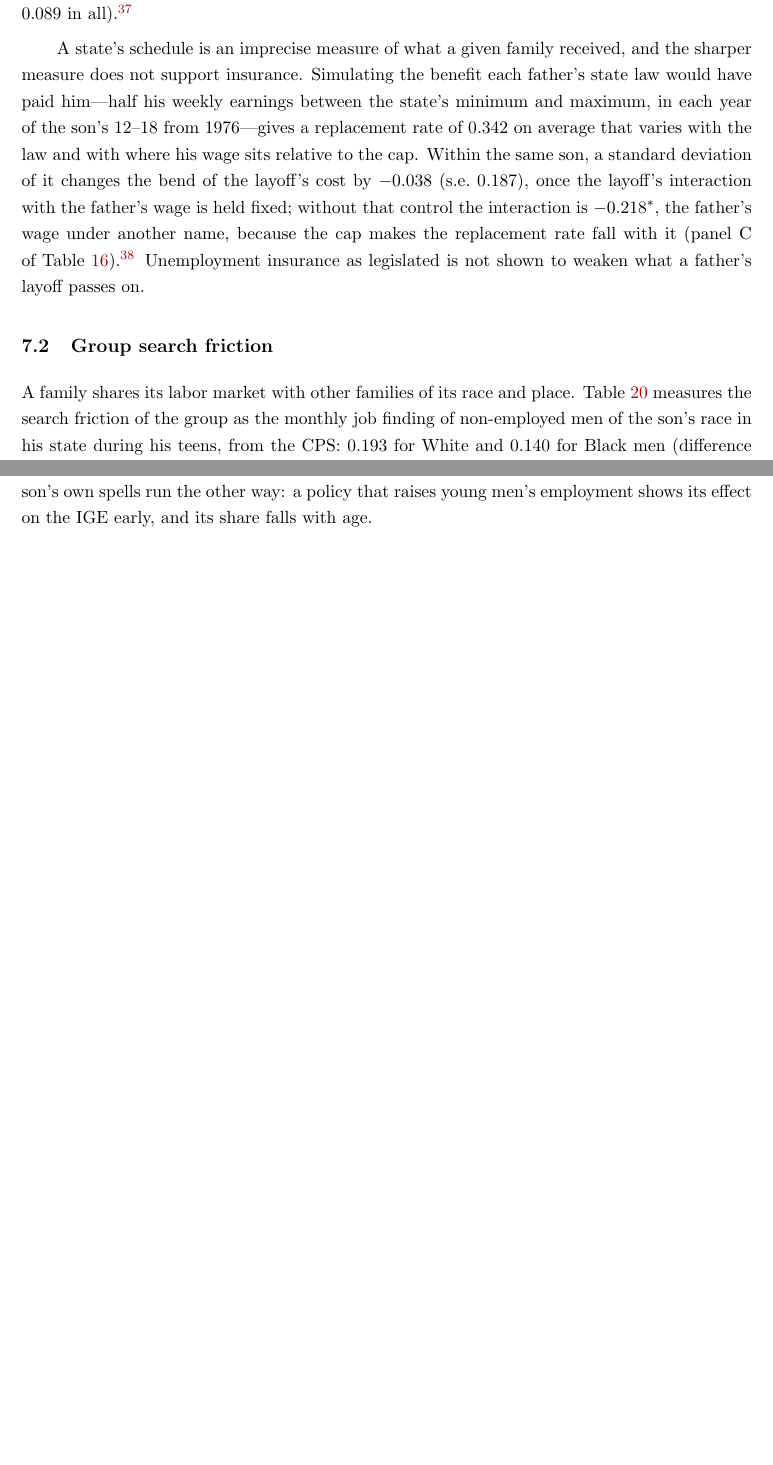
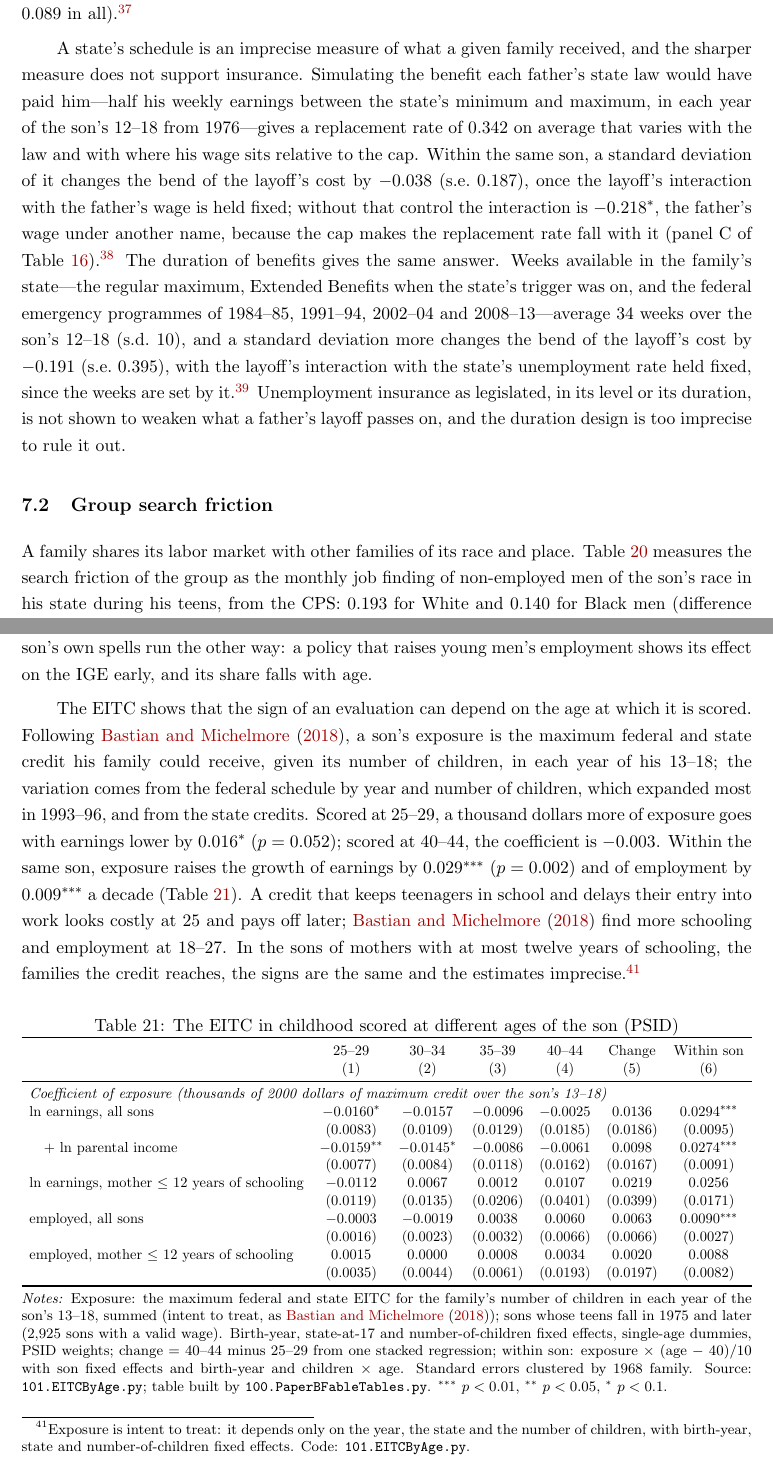
Before and after one commit to lijiaqi6/JointLoss, a LaTeX paper (paperB_age_profile/main.tex, which reads paperB_age_profile/sec7_policy.tex, paperB_age_profile/tab_eitc_age.tex): two parts of pages 43 and 45 of 101 before the commit and two parts of pages 44 and 46 of 103 after it, joined at a grey line, cut so that both start at the same text, the shorter picture padded with empty space. Compiled offline with pdfLaTeX.

Commit message:
Paper B: EITC re-scored by age (Section 7, new tab_eitc_age, one sentence in the introduction) and UI benefit duration (Section 7 UI subsection, tab_layoff_exog panel C); compiles, 103 pages
Co-Authored-By: Claude Opus 5.5 <noreply@anthropic.com>

```diff
--- a/paperB_age_profile/sec7_policy.tex
+++ b/paperB_age_profile/sec7_policy.tex
@@ -40,8 +40,15 @@ wage is held fixed; without that control the interaction is $-0.218^{*}$, the fa
 the cap makes the replacement rate fall with it (panel C of Table~\ref{tab:layoff_exog}).\footnote{Dependants'
 allowances and the exact benefit formulas are not coded; the cap binds in three quarters of the window years. On the sons
 whose teens fall in 1976 and later the layoff's within-son cost is itself small (0.040, s.e.\ 0.113). Code:
-\texttt{99.SimulatedReplacementRate.py}.} Unemployment insurance as legislated is not shown to weaken what a father's
-layoff passes on.
+\texttt{99.SimulatedReplacementRate.py}.} The duration of benefits gives the same answer. Weeks available in the
+family's state---the regular maximum, Extended Benefits when the state's trigger was on, and the federal emergency
+programmes of 1984--85, 1991--94, 2002--04 and 2008--13---average 34 weeks over the son's 12--18 (s.d.\ 10), and a
+standard deviation more changes the bend of the layoff's cost by $-0.191$ (s.e.\ 0.395), with the layoff's interaction
+with the state's unemployment rate held fixed, since the weeks are set by it.\footnote{Extended Benefits status from the
+Labor Department's weekly ETA 539 report (1984 on); the federal programmes' tiers are approximated from their schedules
+and the state's insured and total unemployment rates. 1,569 sons, 209 with a teen layoff year. Code:
+\texttt{102.UIDurationWeeks.py}.} Unemployment insurance as legislated, in its level or its duration, is not shown to
+weaken what a father's layoff passes on, and the duration design is too imprecise to rule it out.
 
 \subsection{Group search friction}
 
@@ -82,6 +89,20 @@ any of these---schooling, the stability of parents' employment, insurance in the
 before most of its effect has appeared. The son's own spells run the other way: a policy that raises young men's
 employment shows its effect on the IGE early, and its share falls with age.
 
+The EITC shows that the sign of an evaluation can depend on the age at which it is scored. Following
+\citet{bastian2018long}, a son's exposure is the maximum federal and state credit his family could receive, given its
+number of children, in each year of his 13--18; the variation comes from the federal schedule by year and number of
+children, which expanded most in 1993--96, and from the state credits. Scored at 25--29, a thousand dollars more of
+exposure goes with earnings lower by 0.016$^{*}$ ($p = 0.052$); scored at 40--44, the coefficient is $-0.003$. Within the
+same son, exposure raises the growth of earnings by 0.029$^{***}$ ($p = 0.002$) and of employment by 0.009$^{***}$ a
+decade (Table~\ref{tab:eitc_age}). A credit that keeps teenagers in school and delays their entry into work looks
+costly at 25 and pays off later; \citet{bastian2018long} find more schooling and employment at 18--27. In the sons of
+mothers with at most twelve years of schooling, the families the credit reaches, the signs are the same and the
+estimates imprecise.\footnote{Exposure is intent to treat: it depends only on the year, the state and the number of
+children, with birth-year, state and number-of-children fixed effects. Code: \texttt{101.EITCByAge.py}.}
+
+\input{tab_eitc_age}
+
 \subsection{By race}
 
 Two conditions at the start of the son's career have been proposed for the racial gap in persistence: the labor
--- /dev/null
+++ b/paperB_age_profile/tab_eitc_age.tex
@@ -0,0 +1,27 @@
+\begin{table}[!htbp]
+\centering
+\caption{The EITC in childhood scored at different ages of the son (PSID)}
+\label{tab:eitc_age}
+\resizebox{\ifdim\width>\textwidth\textwidth\else\width\fi}{!}{%
+\resizebox*{!}{\ifdim\totalheight>0.85\textheight 0.85\textheight\else\totalheight\fi}{%
+\begin{tabular}{lcccccc}
+\toprule
+ & \begin{tabular}[b]{@{}c@{}}25--29\end{tabular} & \begin{tabular}[b]{@{}c@{}}30--34\end{tabular} & \begin{tabular}[b]{@{}c@{}}35--39\end{tabular} & \begin{tabular}[b]{@{}c@{}}40--44\end{tabular} & \begin{tabular}[b]{@{}c@{}}Change\end{tabular} & \begin{tabular}[b]{@{}c@{}}Within son\end{tabular} \\
+ & (1) & (2) & (3) & (4) & (5) & (6) \\
+\midrule
+\multicolumn{7}{l}{\textit{Coefficient of exposure (thousands of 2000 dollars of maximum credit over the son's 13--18)}} \\
+ln earnings, all sons & $-0.0160^{*}$ & $-0.0157$ & $-0.0096$ & $-0.0025$ & $0.0136$ & $0.0294^{***}$ \\
+ & (0.0083) & (0.0109) & (0.0129) & (0.0185) & (0.0186) & (0.0095) \\
+\quad + ln parental income & $-0.0159^{**}$ & $-0.0145^{*}$ & $-0.0086$ & $-0.0061$ & $0.0098$ & $0.0274^{***}$ \\
+ & (0.0077) & (0.0084) & (0.0118) & (0.0162) & (0.0167) & (0.0091) \\
+ln earnings, mother $\le$ 12 years of schooling & $-0.0112$ & $0.0067$ & $0.0012$ & $0.0107$ & $0.0219$ & $0.0256$ \\
+ & (0.0119) & (0.0135) & (0.0206) & (0.0401) & (0.0399) & (0.0171) \\
+employed, all sons & $-0.0003$ & $-0.0019$ & $0.0038$ & $0.0060$ & $0.0063$ & $0.0090^{***}$ \\
+ & (0.0016) & (0.0023) & (0.0032) & (0.0066) & (0.0066) & (0.0027) \\
+employed, mother $\le$ 12 years of schooling & $0.0015$ & $0.0000$ & $0.0008$ & $0.0034$ & $0.0020$ & $0.0088$ \\
+ & (0.0035) & (0.0044) & (0.0061) & (0.0193) & (0.0197) & (0.0082) \\
+\bottomrule
+\end{tabular}}}
+\par\smallskip
+\begin{minipage}{\textwidth}\footnotesize \textit{Notes:} Exposure: the maximum federal and state EITC for the family's number of children in each year of the son's 13--18, summed (intent to treat, as \citet{bastian2018long}); sons whose teens fall in 1975 and later (2,925 sons with a valid wage). Birth-year, state-at-17 and number-of-children fixed effects, single-age dummies, PSID weights; change = 40--44 minus 25--29 from one stacked regression; within son: exposure $\times$ (age $-$ 40)/10 with son fixed effects and birth-year and children $\times$ age. Standard errors clustered by 1968 family. Source: \texttt{101.EITCByAge.py}; table built by \texttt{100.PaperBFableTables.py}. $^{***}$ $p<0.01$, $^{**}$ $p<0.05$, $^{*}$ $p<0.1$.\end{minipage}
+\end{table}
```
Also changed, not shown: paperB_age_profile/sec1_introduction.tex (+3 -1 lines), paperB_age_profile/tab_layoff_exog.tex (+21 -2 lines), 1 other file.
